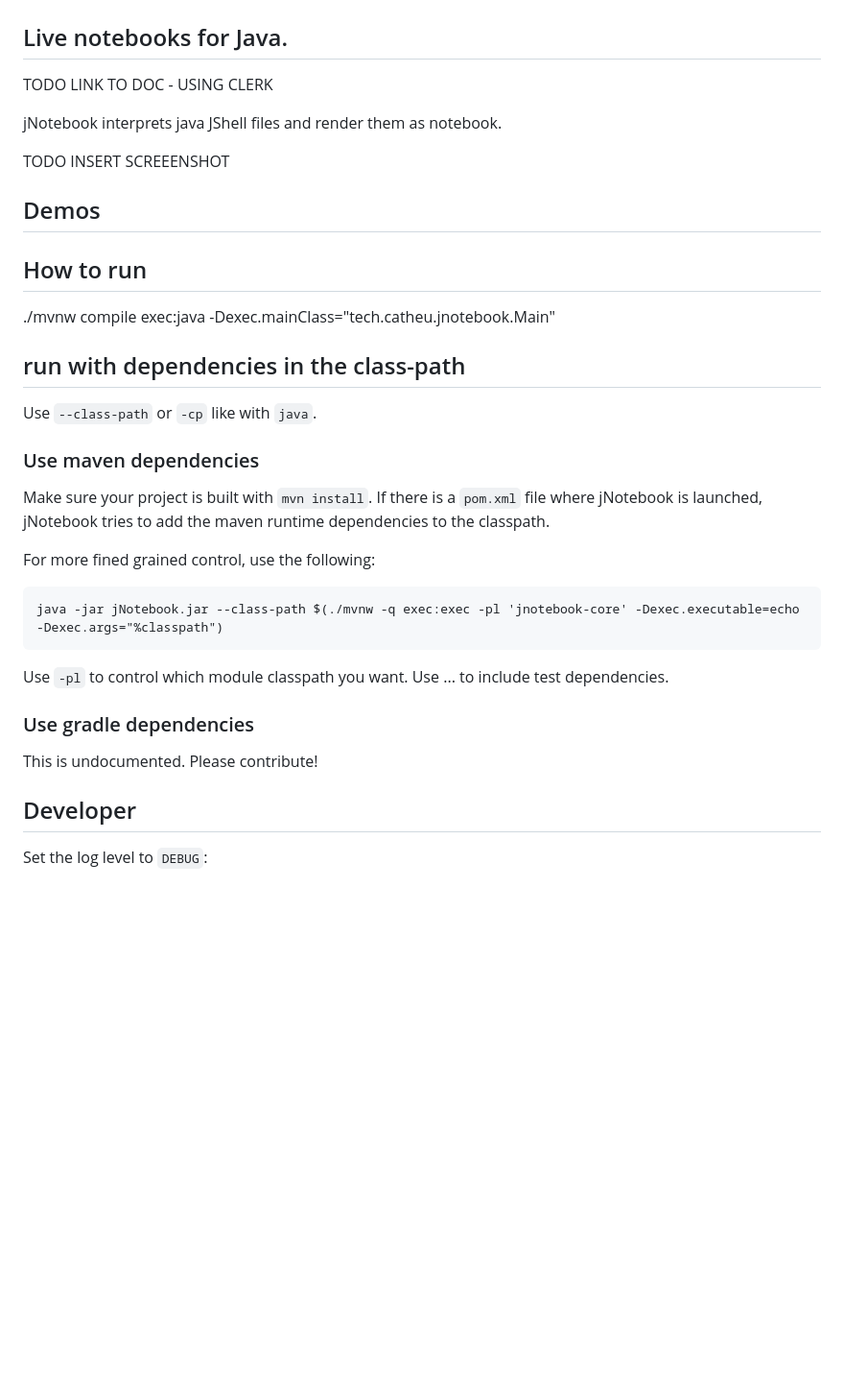
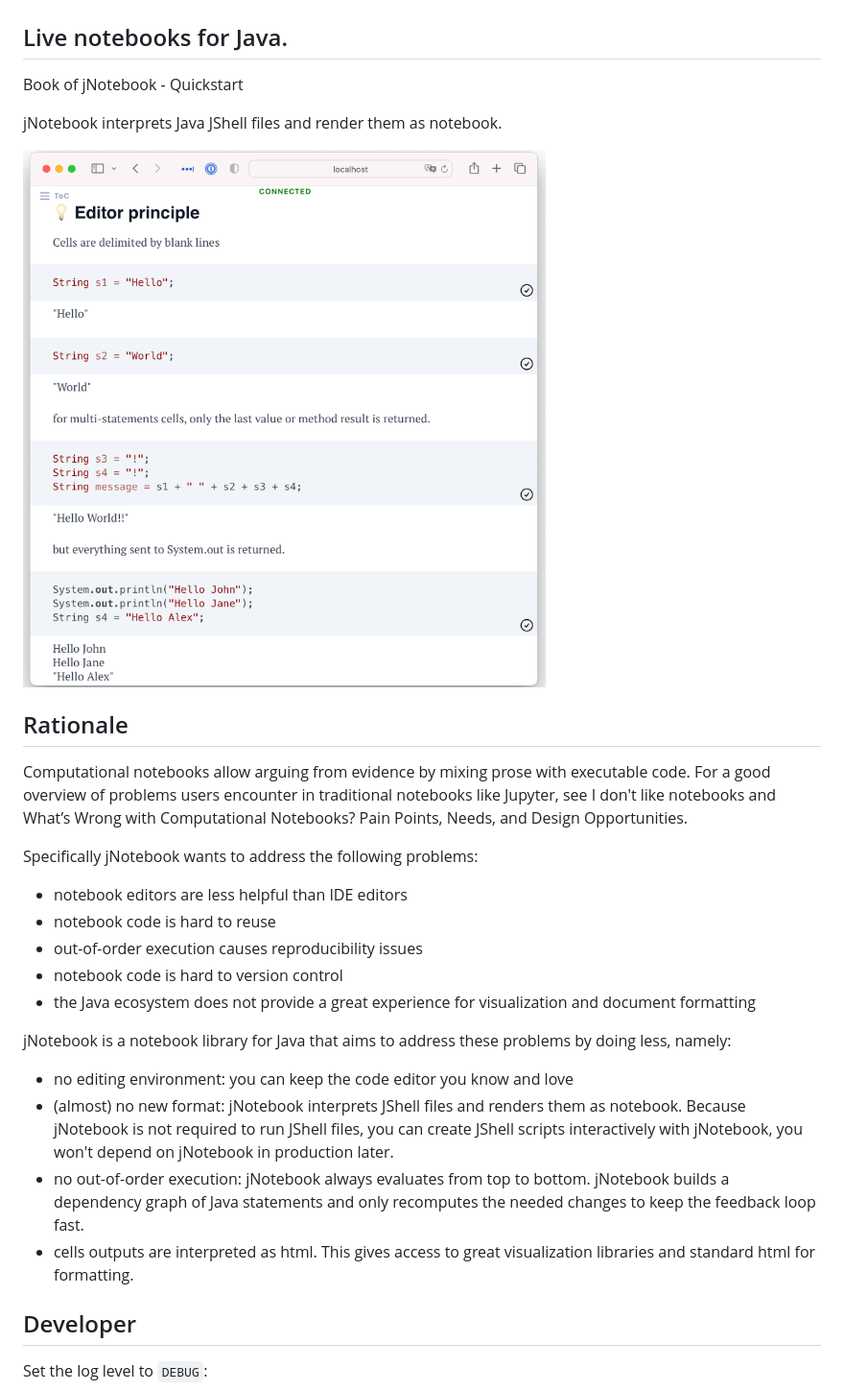
Before and after one commit to cyrilou242/jnotebook, a Markdown page: README.md, the part around the change. Shown: that part at 96% size. Rendered like a GitHub page; pictures changed too: assets/readme_screenshot.png (added); blank space fills up the shorter version.

Commit message:
first README

````diff
--- a/README.md
+++ b/README.md
@@ -2,37 +2,32 @@
 
 ## Live notebooks for Java.
 
-TODO LINK TO DOC - USING CLERK
+Book of jNotebook - Quickstart
 
-jNotebook interprets java JShell files and render them as notebook.
+jNotebook interprets Java JShell files and render them as notebook.
 
-TODO INSERT SCREEENSHOT
+![readme_screenshot.png](./assets/readme_screenshot.png)
 
-## Demos
+## Rationale
 
+Computational notebooks allow arguing from evidence by mixing prose with executable code. For a good overview of problems users encounter in traditional notebooks like Jupyter, see I don't like notebooks and What’s Wrong with Computational Notebooks? Pain Points, Needs, and Design Opportunities.
 
-## How to run
+Specifically jNotebook wants to address the following problems:
 
-./mvnw compile exec:java -Dexec.mainClass="tech.catheu.jnotebook.Main"
+- notebook editors are less helpful than IDE editors
+- notebook code is hard to reuse
+- out-of-order execution causes reproducibility issues
+- notebook code is hard to version control
+- the Java ecosystem does not provide a great experience for visualization and document formatting
 
+jNotebook is a notebook library for Java that aims to address these problems by doing less, namely:
 
-## run with dependencies in the class-path
+- no editing environment: you can keep the code editor you know and love
+- (almost) no new format: jNotebook interprets JShell files and renders them as notebook.
+    Because jNotebook is not required to run JShell files, you can create JShell scripts interactively with jNotebook, you won't depend on jNotebook in production later.
+- no out-of-order execution: jNotebook always evaluates from top to bottom. jNotebook builds a dependency graph of Java statements and only recomputes the needed changes to keep the feedback loop fast.
+- cells outputs are interpreted as html. This gives access to great visualization libraries and standard html for formatting.
 
-Use `--class-path` or `-cp` like with `java`.
-
-### Use maven dependencies
-Make sure your project is built with `mvn install`.
-If there is a `pom.xml` file where jNotebook is launched, jNotebook tries to add the maven runtime dependencies to the classpath.
-
-For more fined grained control, use the following:
-```
-java -jar jNotebook.jar --class-path $(./mvnw -q exec:exec -pl 'jnotebook-core' -Dexec.executable=echo -Dexec.args="%classpath")
-```
-Use `-pl` to control which module classpath you want. Use ... to include test dependencies.
-
-
-### Use gradle dependencies
-This is undocumented. Please contribute!
 
 ## Developer
 Set the log level to `DEBUG`:
````
Also changed, not shown: old_readme.md (added, +22 -0 lines).
